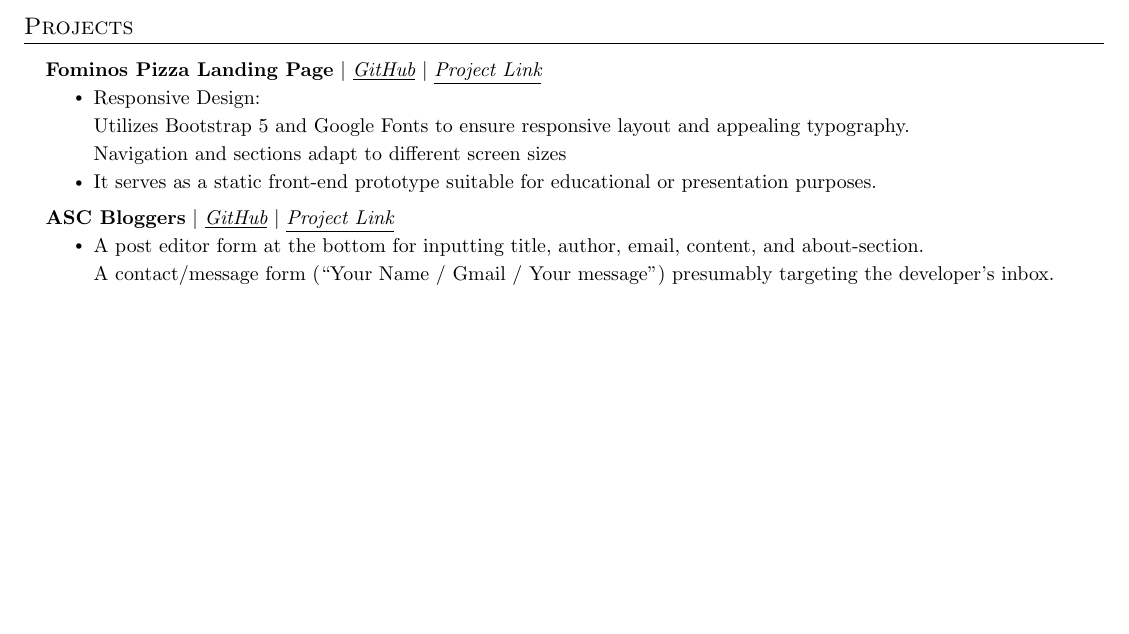
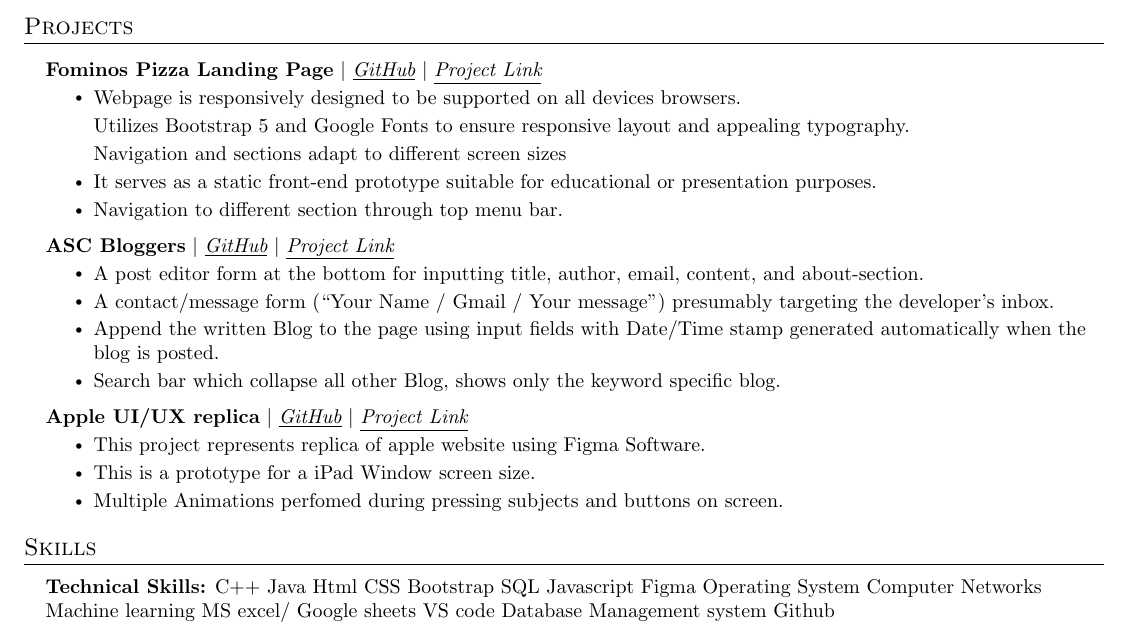
Before and after one commit to rohiterror505/tempRepo2, a LaTeX document (684d9e358c04092b9bded004.tex): part of the page, cut so that both start at the same text, the shorter picture padded with empty space. Compiled offline with pdfLaTeX.

Commit message:
File Updated!

```diff
--- a/684d9e358c04092b9bded004.tex
+++ b/684d9e358c04092b9bded004.tex
@@ -196,24 +196,57 @@
 \resumeProjectHeading
 {\textbf{Fominos Pizza Landing Page} $|$ \underline{\emph{\href{https://github.com/123danghi/OCTANET_OCTOBER/blob/main/Fominos\%20PIZZA.html}{GitHub}}} $|$ \underline{\emph{\href{https://123danghi.github.io/OCTANET_OCTOBER/Fominos\%20PIZZA.html}{Project Link}}}} {}
       \resumeItemListStart
-      \resumeItem{Responsive Design:
+      \resumeItem{Webpage is responsively designed to be supported on all devices browsers.
 
 Utilizes Bootstrap 5 and Google Fonts to ensure responsive layout and appealing typography.
 
-Navigation and sections adapt to different screen sizes}\resumeItem{It serves as a static front-end prototype suitable for educational or presentation purposes.}
+Navigation and sections adapt to different screen sizes}\resumeItem{It serves as a static front-end prototype suitable for educational or presentation purposes.}\resumeItem{Navigation to different section through top menu bar.}
         \resumeItemListEnd
 
 \resumeProjectHeading
 {\textbf{ASC Bloggers} $|$ \underline{\emph{\href{https://github.com/123danghi/webproject_blogging00}{GitHub}}} $|$ \underline{\emph{\href{https://123danghi.github.io/webproject_blogging00/BLOG_WEBSITE.html}{Project Link}}}} {}
       \resumeItemListStart
-      \resumeItem{A post editor form at the bottom for inputting title, author, email, content, and about‑section.
+      \resumeItem{A post editor form at the bottom for inputting title, author, email, content, and about‑section.}\resumeItem{A contact/message form (“Your Name / Gmail / Your message”) presumably targeting the developer’s inbox.}\resumeItem{Append the written Blog to the page using input fields with Date/Time stamp generated automatically when the blog is posted.}\resumeItem{Search bar which collapse all other Blog, shows only the keyword specific blog.}
+        \resumeItemListEnd
 
-A contact/message form (“Your Name / Gmail / Your message”) presumably targeting the developer’s inbox.}
+\resumeProjectHeading
+{\textbf{Apple UI/UX replica} $|$ \underline{\emph{\href{ }{GitHub}}} $|$ \underline{\emph{\href{https://www.figma.com/proto/gNGnkaJ5EELuGS6hRSbz0s/iphone14?page-id=0\%3A1&node-id=1-2&starting-point-node-id=1\%3A2&t=waosk0HEtWPmBASP-1}{Project Link}}}} {}
+      \resumeItemListStart
+      \resumeItem{This project represents replica of apple website using Figma Software.}\resumeItem{This is a prototype for a iPad Window screen size.}\resumeItem{Multiple Animations perfomed during pressing subjects and buttons on screen.}
         \resumeItemListEnd
 
 
   \resumeSubHeadingListEnd
 
 
+
+%----------- SKILLS -----------
+
+\section{Skills}
+  \vspace{2pt}
+  \resumeSubHeadingListStart
+    \small{\item{
+
+
+    \textbf{Technical Skills:}{ C++
+Java
+Html
+CSS
+Bootstrap
+SQL
+Javascript
+Figma
+Operating System
+Computer Networks
+Machine learning
+MS excel/ Google sheets
+VS code
+Database Management system
+Github} \ \vspace{3pt}
+
+}}
+\resumeSubHeadingListEnd
+
+
 %-------------------------------------------
 \end{document}
```
